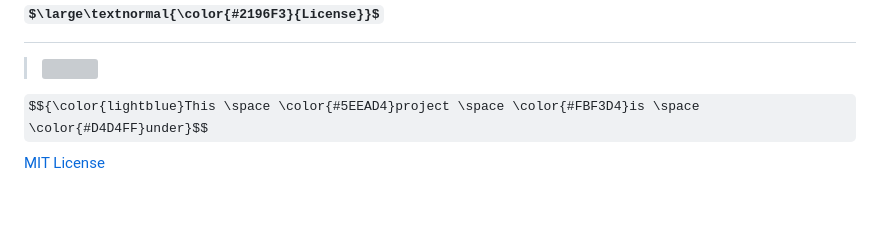
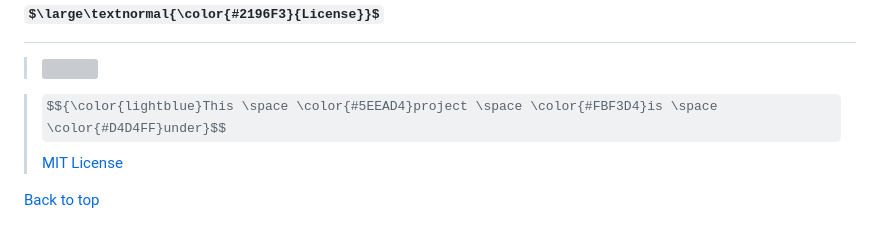
Before and after one commit to AfrinJahanEra/TechSage, a Markdown page: README.md, the part around one of its changes. Rendered like a GitHub page; some formulas as TeX source; blank space fills up the shorter version; grey boxes are pictures that could not be loaded.

```diff
--- a/README.md
+++ b/README.md
@@ -169,4 +171,7 @@ daphne techsage.asgi:application
 
 > <img src="https://github.com/user-attachments/assets/780a54a1-6b15-45e6-82a2-f6c36f75faea" align = "right" width = "60px">
 
-$${\color{lightblue}This \space \color{#5EEAD4}project \space \color{#FBF3D4}is \space \color{#D4D4FF}under}$$ [MIT License](https://github.com/AfrinJahanEra/TechSage?tab=MIT-1-ov-file)
+> $${\color{lightblue}This \space \color{#5EEAD4}project \space \color{#FBF3D4}is \space \color{#D4D4FF}under}$$ [MIT License](https://github.com/AfrinJahanEra/TechSage?tab=MIT-1-ov-file)
+
+
+<a href="#top">Back to top</a>
```
Also changed, not shown: other parts of README.md (+2 -0 lines).
